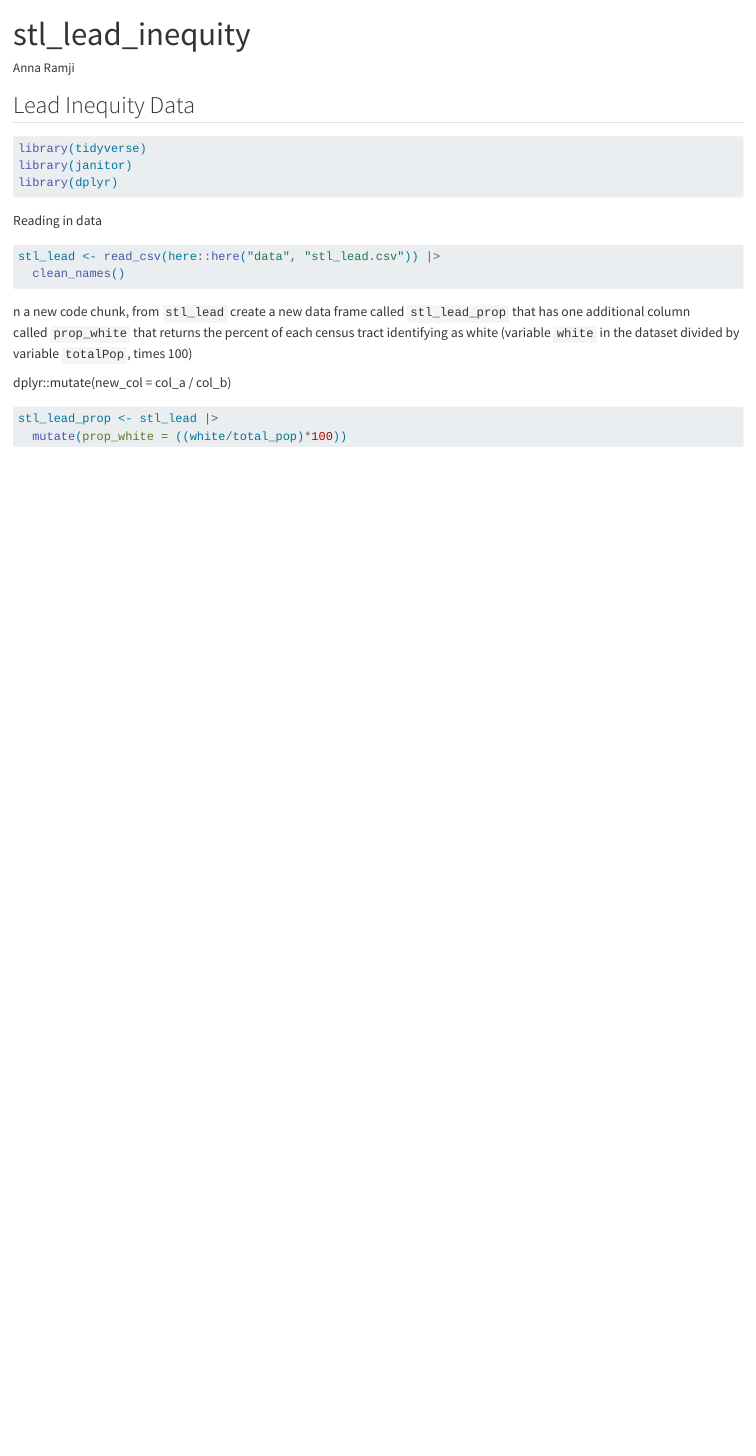
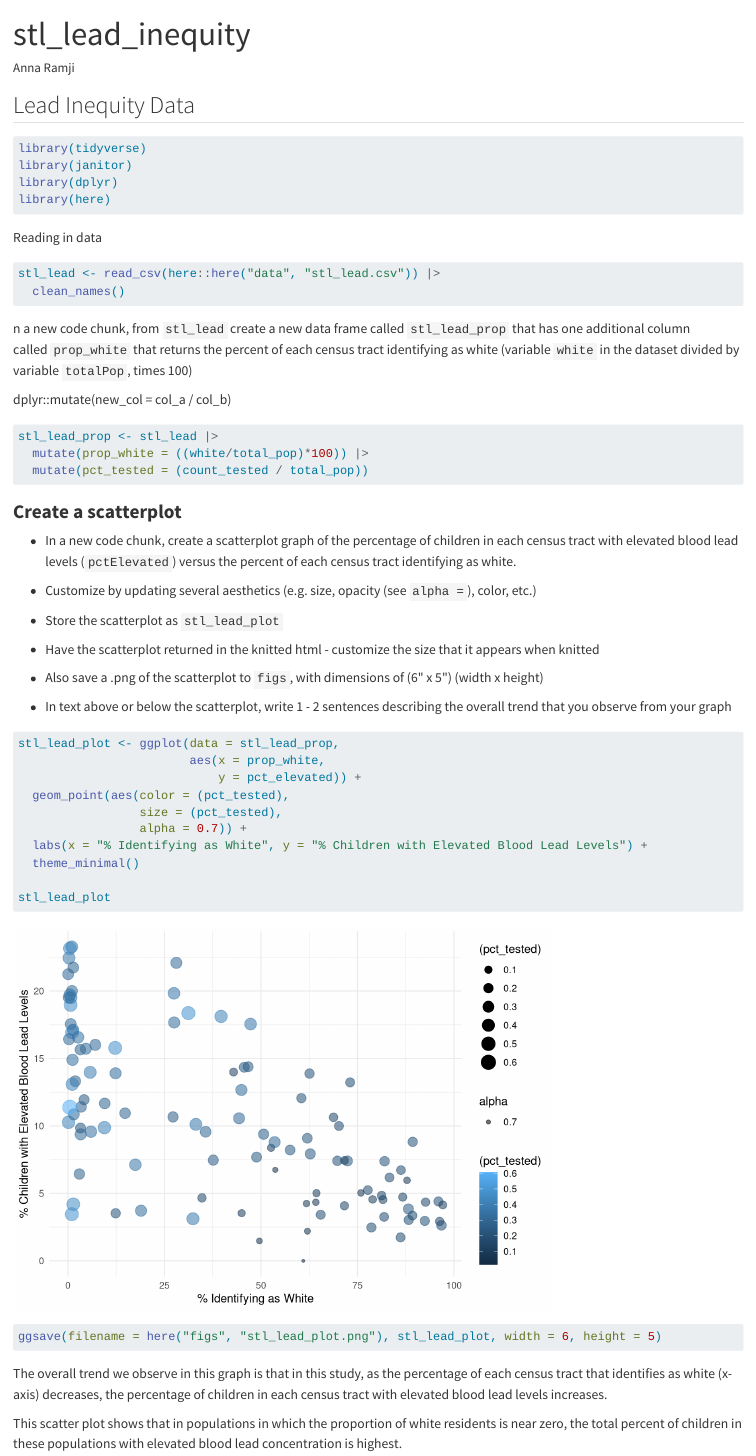
Before and after one commit to a-ramji/stl-lead-acr, a Quarto document (docs/stl_lead_inequity.qmd): the page in a window 1100 px wide, from its top. Rendered offline with R 4.5, knitr and Pandoc in place of Quarto, with nearby package versions; column names are cleaned by a stand-in for the janitor package.

Commit message:
added scatterplot

````diff
--- a/docs/stl_lead_inequity.qmd
+++ b/docs/stl_lead_inequity.qmd
@@ -13,6 +13,7 @@ execute:
 library(tidyverse)
 library(janitor)
 library(dplyr)
+library(here)
 ```
 
 Reading in data
@@ -28,7 +29,41 @@ dplyr::mutate(new_col = col_a / col_b)
 
 ```{r}
 stl_lead_prop <- stl_lead |>
-  mutate(prop_white = ((white/total_pop)*100))
+  mutate(prop_white = ((white/total_pop)*100)) |>
+  mutate(pct_tested = (count_tested / total_pop))
 
 
 ```
+
+### **Create a scatterplot**
+
+-   In a new code chunk, create a scatterplot graph of the percentage of children in each census tract with elevated blood lead levels (`pctElevated`) versus the percent of each census tract identifying as white.
+
+-   Customize by updating several aesthetics (e.g. size, opacity (see `alpha =`), color, etc.)
+
+-   Store the scatterplot as `stl_lead_plot`
+
+-   Have the scatterplot returned in the knitted html - customize the size that it appears when knitted
+
+-   Also save a .png of the scatterplot to `figs`, with dimensions of (6\" x 5\") (width x height)
+
+-   In text above or below the scatterplot, write 1 - 2 sentences describing the overall trend that you observe from your graph
+
+```{r}
+stl_lead_plot <- ggplot(data = stl_lead_prop,
+                        aes(x = prop_white,
+                            y = pct_elevated)) +
+  geom_point(aes(color = (pct_tested),
+                 size = (pct_tested),
+                 alpha = 0.7)) +
+  labs(x = "% Identifying as White", y = "% Children with Elevated Blood Lead Levels") +
+  theme_minimal()
+
+stl_lead_plot
+
+ggsave(filename = here("figs", "stl_lead_plot.png"), stl_lead_plot, width = 6, height = 5)
+```
+
+The overall trend we observe in this graph is that in this study, as the percentage of each census tract that identifies as white (x-axis) decreases, the percentage of children in each census tract with elevated blood lead levels increases.
+
+This scatter plot shows that in populations in which the proportion of white residents is near zero, the total percent of children in these populations with elevated blood lead concentration is highest.
````
Also changed, not shown: figs/stl_lead_plot.png (added).
